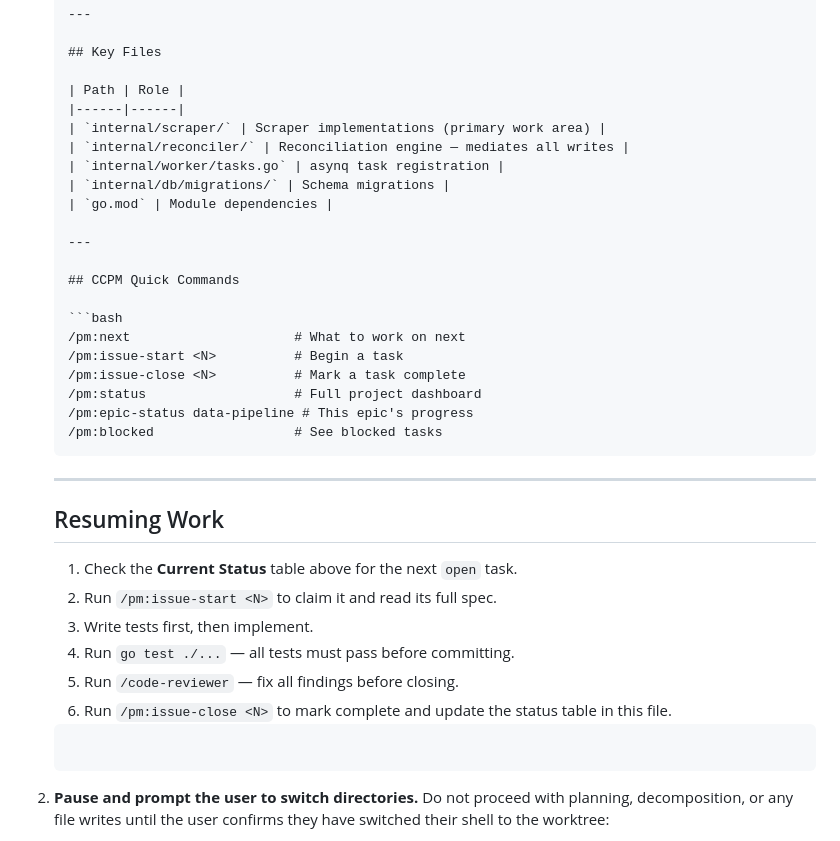
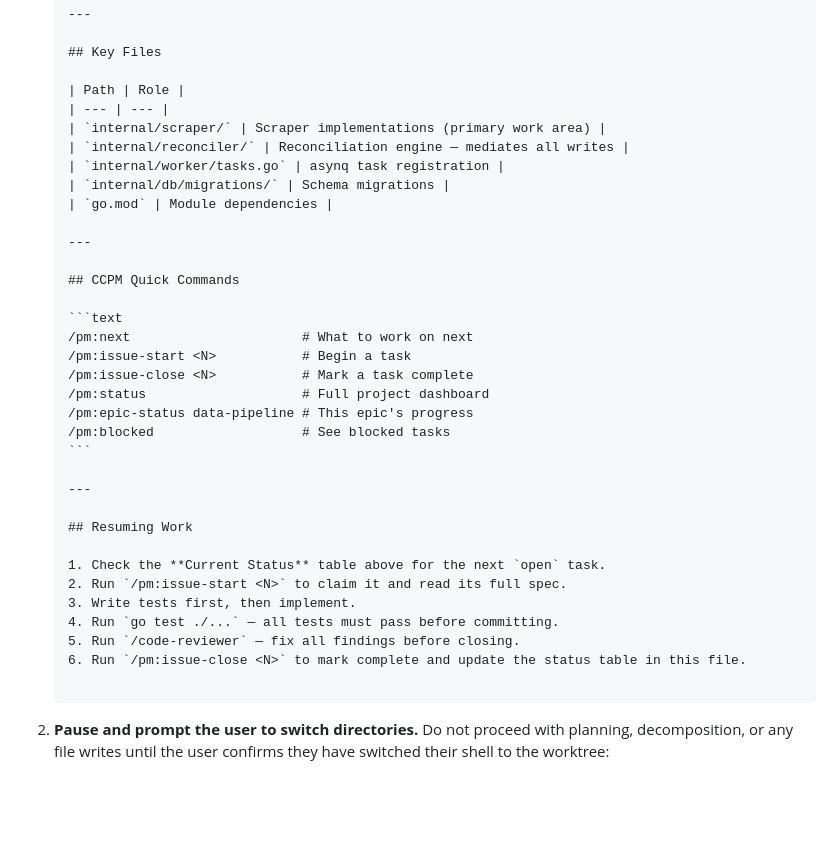
Before and after one commit to romeo-folie/llm-pricing-api, a Markdown page: CLAUDE.md, the part around one of its changes. Rendered like a GitHub page; blank space fills up the shorter version.

`````diff
--- a/CLAUDE.md
+++ b/CLAUDE.md
@@ -91,7 +168,7 @@ When the `/pm` workflow creates a new worktree (e.g. during `/pm:epic-start-work
    ## Key Files
 
    | Path | Role |
-   |------|------|
+   | --- | --- |
    | `internal/scraper/` | Scraper implementations (primary work area) |
    | `internal/reconciler/` | Reconciliation engine — mediates all writes |
    | `internal/worker/tasks.go` | asynq task registration |
@@ -102,13 +179,13 @@ When the `/pm` workflow creates a new worktree (e.g. during `/pm:epic-start-work
 
    ## CCPM Quick Commands
 
-   ```bash
-   /pm:next                     # What to work on next
-   /pm:issue-start <N>          # Begin a task
-   /pm:issue-close <N>          # Mark a task complete
-   /pm:status                   # Full project dashboard
+   ```text
+   /pm:next                      # What to work on next
+   /pm:issue-start <N>           # Begin a task
+   /pm:issue-close <N>           # Mark a task complete
+   /pm:status                    # Full project dashboard
    /pm:epic-status data-pipeline # This epic's progress
-   /pm:blocked                  # See blocked tasks
+   /pm:blocked                   # See blocked tasks
    ```
 
    ---
@@ -122,7 +199,7 @@ When the `/pm` workflow creates a new worktree (e.g. during `/pm:epic-start-work
    5. Run `/code-reviewer` — fix all findings before closing.
    6. Run `/pm:issue-close <N>` to mark complete and update the status table in this file.
 
-   ```
+   ````
 
 2. **Pause and prompt the user to switch directories.** Do not proceed with planning, decomposition, or any file writes until the user confirms they have switched their shell to the worktree:
 
`````
Also changed, not shown: other parts of CLAUDE.md (+95 -18 lines), .claude/prds/data-pipeline.md (added, +203 -0 lines).
